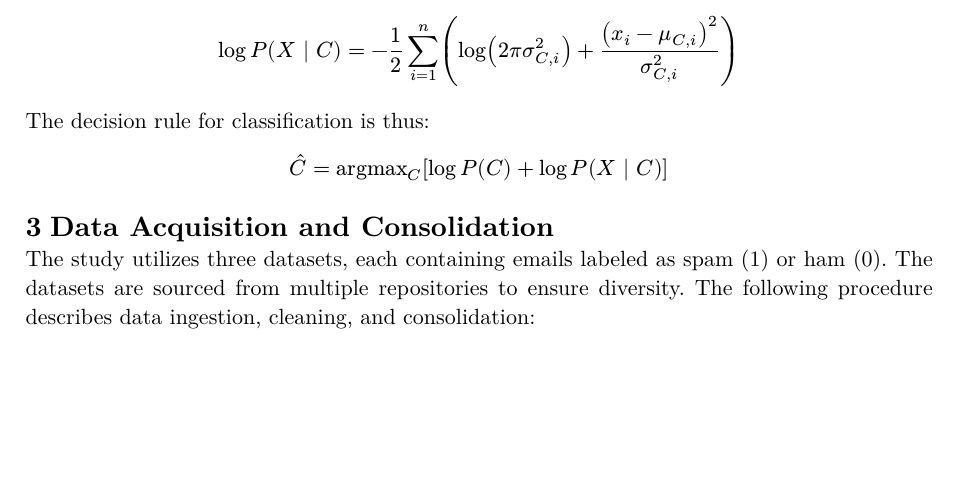
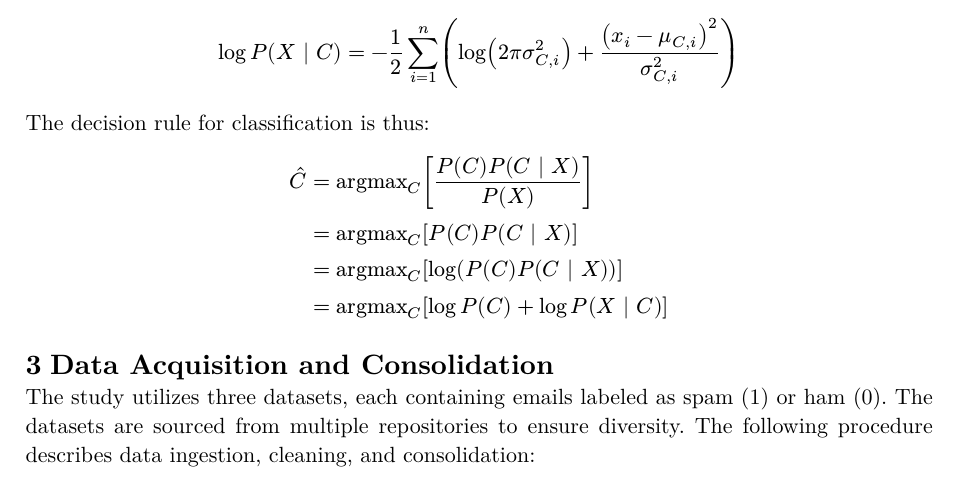
Before and after one commit to akagiyuu/note, a Typst document (MAS291/computer-project/report.typ): part of page 2 of 8, cut so that both start at the same text, the shorter picture padded with empty space. The pictures show the PDF file MAS291/computer-project/report.pdf that the author committed with the source.

Commit message:
feat: add more clarification about predictor

```diff
--- a/MAS291/computer-project/report.typ
+++ b/MAS291/computer-project/report.typ
@@ -60,7 +60,11 @@ $
 
 The decision rule for classification is thus:
 $
-    hat(C) = "argmax"_C [log P(C) + log P(X bar C)]
+    hat(C)
+    &= "argmax"_C [(P(C)P(C | X)) / P(X)] \
+    &= "argmax"_C [P(C)P(C | X)] \
+    &= "argmax"_C [log (P(C)P(C | X))] \
+    &= "argmax"_C [log P(C) + log P(X bar C)]
 $
 
 = Data Acquisition and Consolidation
```
Also changed, not shown: MAS291/computer-project/report.pdf, MAS291/computer-project/report.typ (4 more changed lines).
